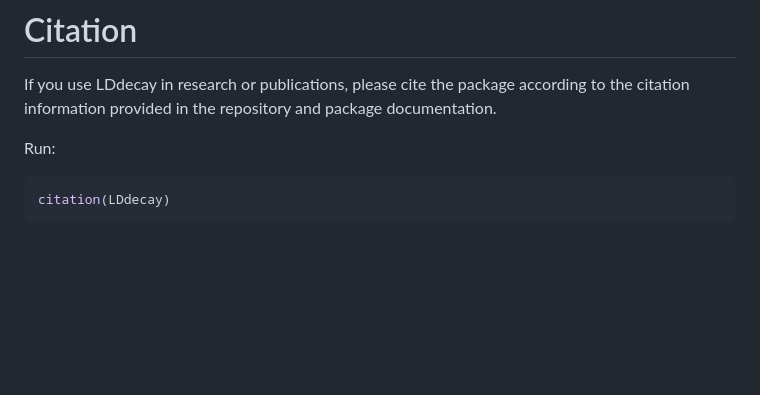
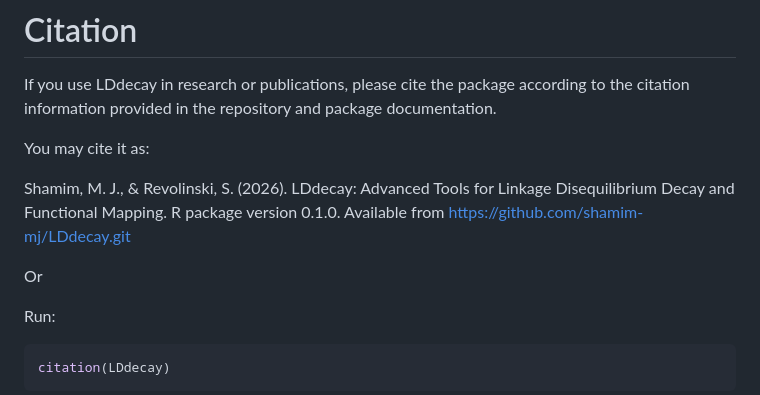
Before and after one commit to shamim-mj/LDdecay, a Markdown page: README.md, the part around the change. GitHub-like rendering; blank space fills up the shorter version.

Commit message:
Update README with citation details
Added citation information for LDdecay package.

````diff
--- a/README.md
+++ b/README.md
@@ -503,6 +503,13 @@ LDdecay is distributed under the MIT License. See the [LICENSE](LICENSE) file fo
 
 If you use LDdecay in research or publications, please cite the package according to the citation information provided in the repository and package documentation.
 
+You may cite it as:
+
+Shamim, M. J., & Revolinski, S. (2026). LDdecay: Advanced Tools for Linkage Disequilibrium Decay and Functional Mapping. R
+  package version 0.1.0. Available from https://github.com/shamim-mj/LDdecay.git
+
+Or
+
 Run:
 
 ```r
````
